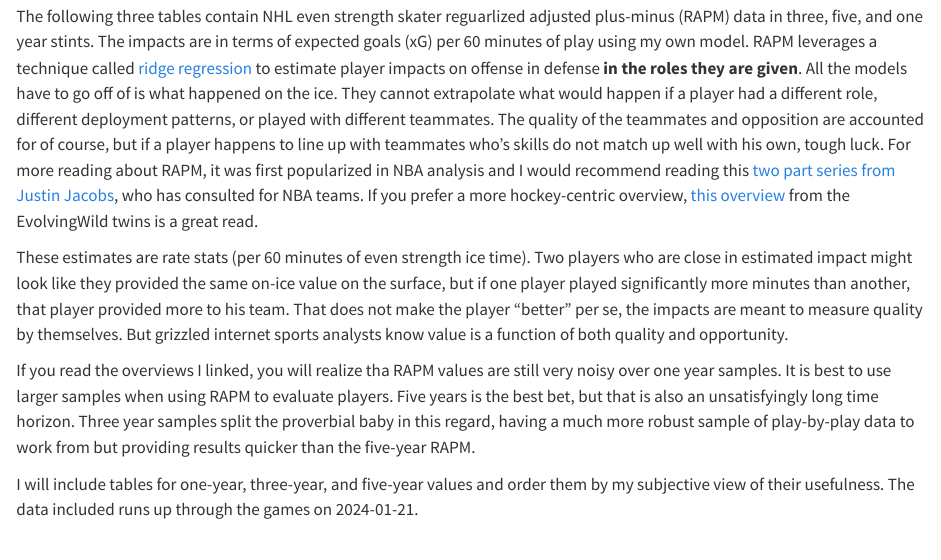
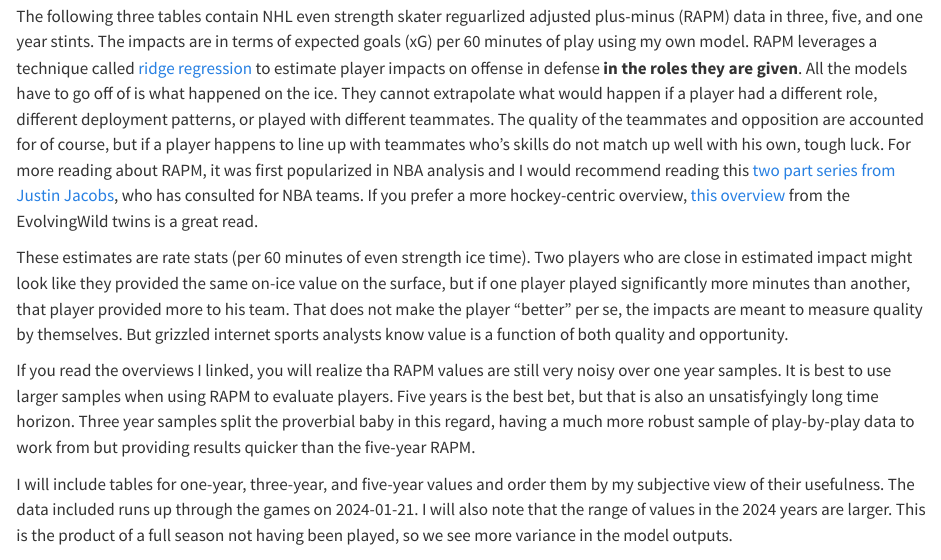
Before and after one commit to CarmenCiardiello/more-musings, a Quarto document (skater_ev_rapm_tables.qmd): the page in a window 1100 px wide, from 130 px down. Rendered offline with R 4.5, knitr and Pandoc in place of Quarto, with nearby package versions; some code elsewhere in the file could not run offline.

Commit message:
Edit overview

```diff
--- a/skater_ev_rapm_tables.qmd
+++ b/skater_ev_rapm_tables.qmd
@@ -21,7 +21,7 @@ These estimates are rate stats (per 60 minutes of even strength ice time). Two p
 
 If you read the overviews I linked, you will realize tha RAPM values are still very noisy over one year samples. It is best to use larger samples when using RAPM to evaluate players. Five years is the best bet, but that is also an unsatisfyingly long time horizon. Three year samples split the proverbial baby in this regard, having a much more robust sample of play-by-play data to work from but providing results quicker than the five-year RAPM.
 
-I will include tables for one-year, three-year, and five-year values and order them by my subjective view of their usefulness. The data included runs up through the games on 2024-01-21.
+I will include tables for one-year, three-year, and five-year values and order them by my subjective view of their usefulness. The data included runs up through the games on 2024-01-21. I will also note that the range of values in the 2024 years are larger. This is the product of a full season not having been played, so we see more variance in the model outputs.
 
 # Three-Year Table
 
```
Also changed, not shown: skater_ev_rapm_tables.qmd (1 more changed lines).
